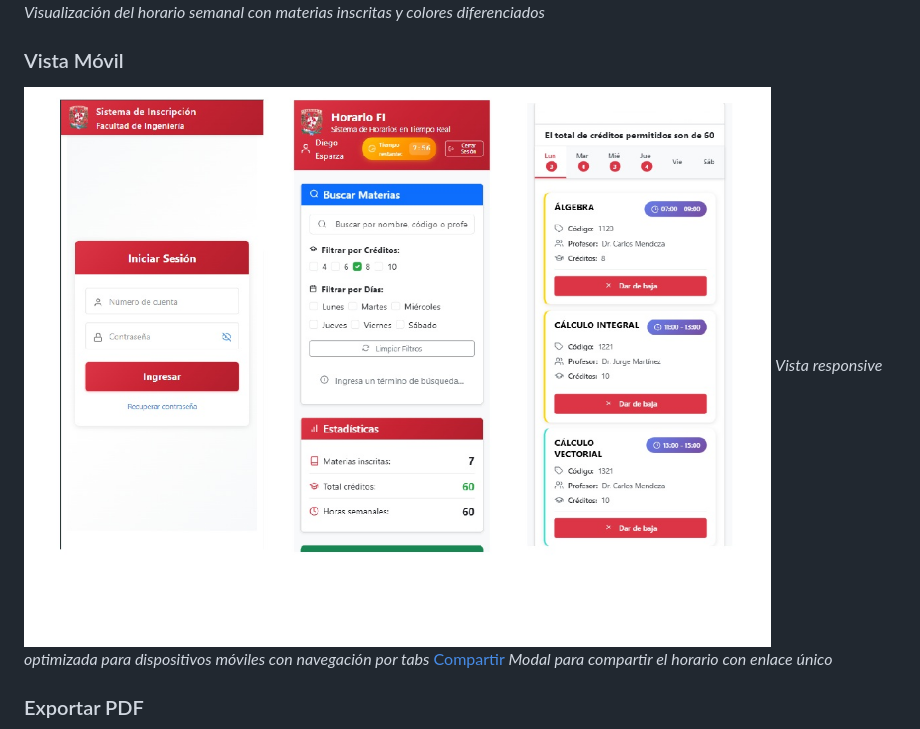
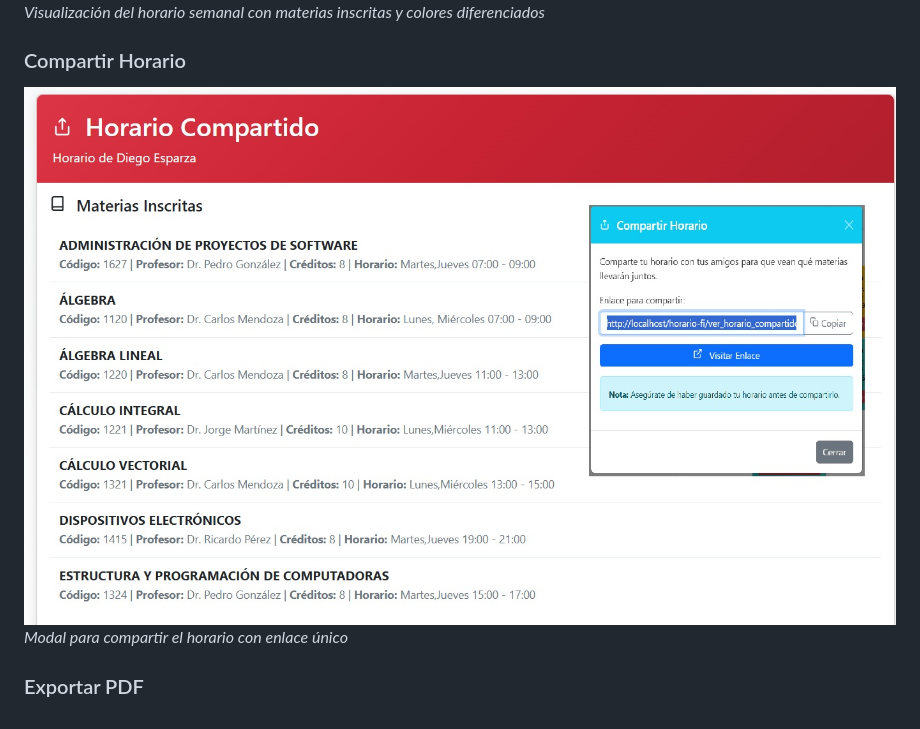
Before and after one commit to diegoesr/HorarioFI, a Markdown page: README.md, the part around the change. Drawn GitHub-style.

Commit message:
Actualización del README

```diff
--- a/README.md
+++ b/README.md
@@ -152,10 +152,8 @@ horario-fi/
 ![Horario](screenshots/horario.jpg)
 *Visualización del horario semanal con materias inscritas y colores diferenciados*
 
-### Vista Móvil
-![Mobile](screenshots/mobile.jpg)
-*Vista responsive optimizada para dispositivos móviles con navegación por tabs*
-[Compartir](screenshots/compartir.jpg)
+### Compartir Horario
+![Compartir](screenshots/compartir.jpg)
 *Modal para compartir el horario con enlace único*
 
 ### Exportar PDF
```
